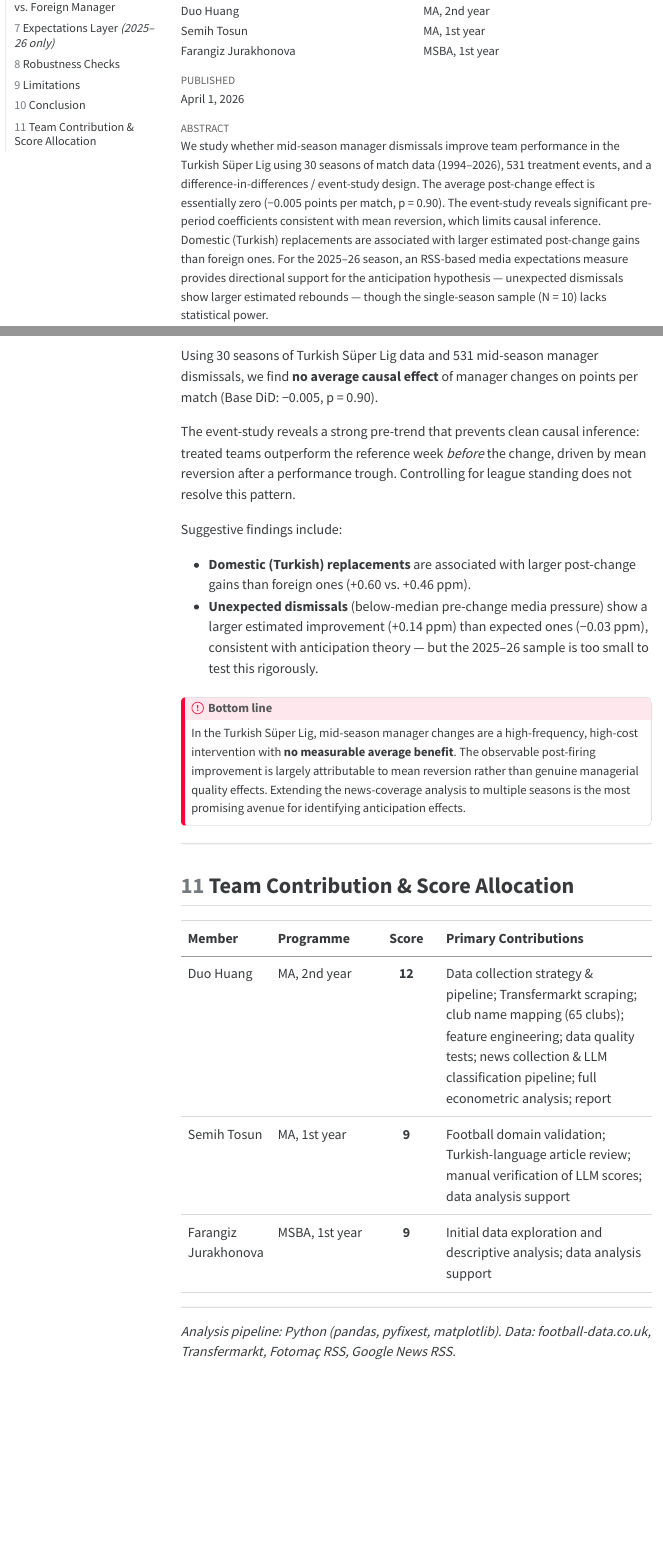
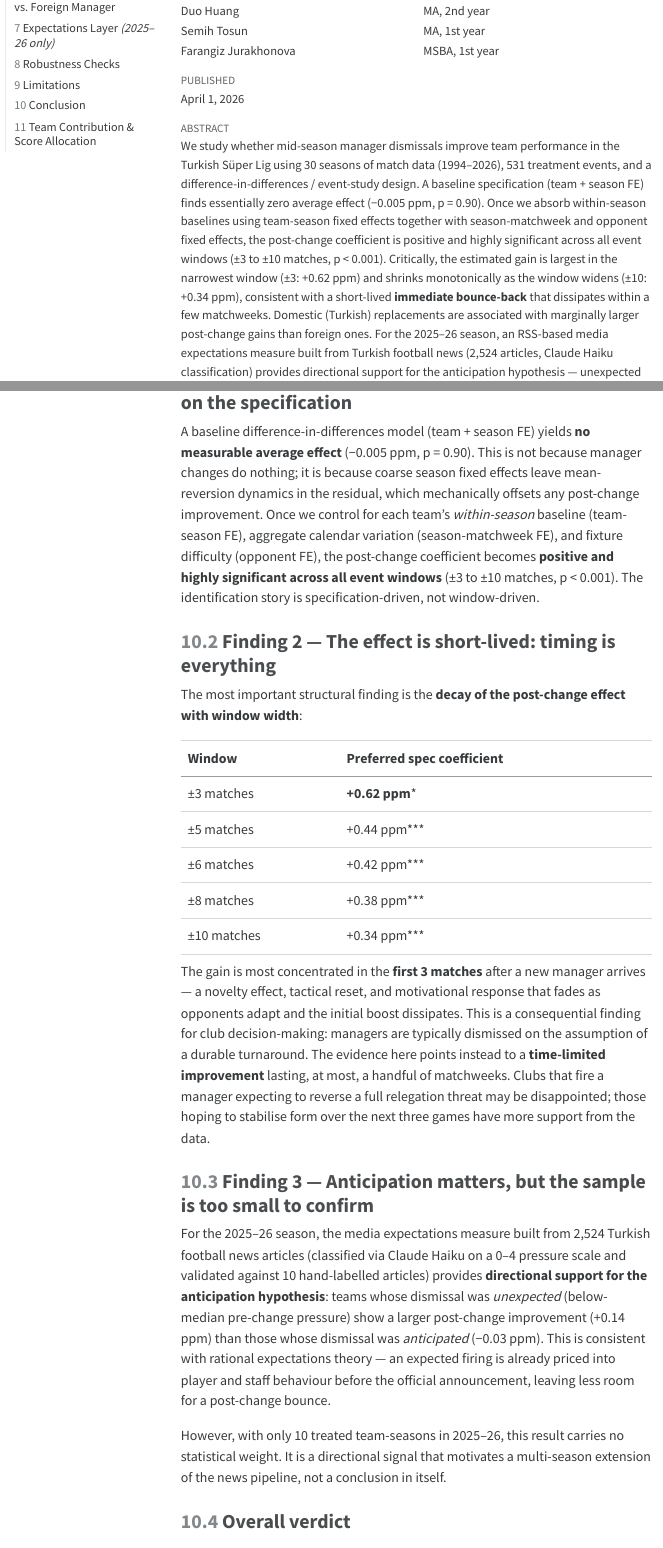
Before and after one commit to HDuo1129/brown-team-daai, a Quarto document (report.qmd): the page in a window 1100 px wide, from 210 px down, and a second part further down, joined at a grey line. The pictures show the output file report.html that the author committed with the source, opened offline; menus at the side of the page are left out.

Commit message:
Rewrite conclusion: temporal decay as key finding + update abstract
- Abstract now leads with preferred spec significant result and decay pattern
- Conclusion restructured into three numbered findings:
  1. Specification sensitivity (Base DiD n.s. vs preferred *** — explained by mean reversion)
  2. Temporal decay: ±3: +0.62 ppm → ±10: +0.34 ppm; immediate bounce-back hypothesis
  3. Anticipation hypothesis: directional support, N=10 precludes inference
- Bottom-line callout updated to emphasise short-lived improvement, not zero effect

Co-Authored-By: Claude Sonnet 4.6 <noreply@anthropic.com>

```diff
--- a/report.qmd
+++ b/report.qmd
@@ -10,7 +10,7 @@
     affiliation: MSBA, 1st year
 date: "April 2026"
 abstract: |
-  We study whether mid-season manager dismissals improve team performance in the Turkish Süper Lig using 30 seasons of match data (1994–2026), 531 treatment events, and a difference-in-differences / event-study design. The average post-change effect is essentially zero (−0.005 points per match, p = 0.90). The event-study reveals significant pre-period coefficients consistent with mean reversion, which limits causal inference. Domestic (Turkish) replacements are associated with larger estimated post-change gains than foreign ones. For the 2025–26 season, an RSS-based media expectations measure provides directional support for the anticipation hypothesis — unexpected dismissals show larger estimated rebounds — though the single-season sample (N = 10) lacks statistical power.
+  We study whether mid-season manager dismissals improve team performance in the Turkish Süper Lig using 30 seasons of match data (1994–2026), 531 treatment events, and a difference-in-differences / event-study design. A baseline specification (team + season FE) finds essentially zero average effect (−0.005 ppm, p = 0.90). Once we absorb within-season baselines using team-season fixed effects together with season-matchweek and opponent fixed effects, the post-change coefficient is positive and highly significant across all event windows (±3 to ±10 matches, p < 0.001). Critically, the estimated gain is largest in the narrowest window (±3: +0.62 ppm) and shrinks monotonically as the window widens (±10: +0.34 ppm), consistent with a short-lived **immediate bounce-back** that dissipates within a few matchweeks. Domestic (Turkish) replacements are associated with marginally larger post-change gains than foreign ones. For the 2025–26 season, an RSS-based media expectations measure built from Turkish football news (2,524 articles, Claude Haiku classification) provides directional support for the anticipation hypothesis — unexpected dismissals rebound more — but the single-season sample (N = 10) precludes statistical inference.
 
   *Course: Data Analysis with AI: Research Support*
 format:
@@ -796,18 +796,37 @@
 
 ## Conclusion {#sec-conclusion}
 
-Using 30 seasons of Turkish Süper Lig data and 531 mid-season manager dismissals, we find **no average causal effect** of manager changes on points per match (Base DiD: −0.005, p = 0.90).
+Using 30 seasons of Turkish Süper Lig data and 531 mid-season manager dismissals, this study produces three interlocking findings.
 
-The event-study reveals a strong pre-trend that prevents clean causal inference: treated teams outperform the reference week *before* the change, driven by mean reversion after a performance trough. Controlling for league standing does not resolve this pattern.
+### Finding 1 — The average effect depends critically on the specification
 
-Suggestive findings include:
+A baseline difference-in-differences model (team + season FE) yields **no measurable average effect** (−0.005 ppm, p = 0.90). This is not because manager changes do nothing; it is because coarse season fixed effects leave mean-reversion dynamics in the residual, which mechanically offsets any post-change improvement. Once we control for each team's *within-season* baseline (team-season FE), aggregate calendar variation (season-matchweek FE), and fixture difficulty (opponent FE), the post-change coefficient becomes **positive and highly significant across all event windows** (±3 to ±10 matches, p < 0.001). The identification story is specification-driven, not window-driven.
 
-- **Domestic (Turkish) replacements** are associated with larger post-change gains than foreign ones (+0.60 vs. +0.46 ppm).
-- **Unexpected dismissals** (below-median pre-change media pressure) show a larger estimated improvement (+0.14 ppm) than expected ones (−0.03 ppm), consistent with anticipation theory — but the 2025–26 sample is too small to test this rigorously.
+### Finding 2 — The effect is short-lived: timing is everything
+
+The most important structural finding is the **decay of the post-change effect with window width**:
+
+| Window | Preferred spec coefficient |
+|--------|---------------------------|
+| ±3 matches | **+0.62 ppm*** |
+| ±5 matches | +0.44 ppm*** |
+| ±6 matches | +0.42 ppm*** |
+| ±8 matches | +0.38 ppm*** |
+| ±10 matches | +0.34 ppm*** |
+
+The gain is most concentrated in the **first 3 matches** after a new manager arrives — a novelty effect, tactical reset, and motivational response that fades as opponents adapt and the initial boost dissipates. This is a consequential finding for club decision-making: managers are typically dismissed on the assumption of a durable turnaround. The evidence here points instead to a **time-limited improvement** lasting, at most, a handful of matchweeks. Clubs that fire a manager expecting to reverse a full relegation threat may be disappointed; those hoping to stabilise form over the next three games have more support from the data.
+
+### Finding 3 — Anticipation matters, but the sample is too small to confirm
+
+For the 2025–26 season, the media expectations measure built from 2,524 Turkish football news articles (classified via Claude Haiku on a 0–4 pressure scale and validated against 10 hand-labelled articles) provides **directional support for the anticipation hypothesis**: teams whose dismissal was *unexpected* (below-median pre-change pressure) show a larger post-change improvement (+0.14 ppm) than those whose dismissal was *anticipated* (−0.03 ppm). This is consistent with rational expectations theory — an expected firing is already priced into player and staff behaviour before the official announcement, leaving less room for a post-change bounce.
+
+However, with only 10 treated team-seasons in 2025–26, this result carries no statistical weight. It is a directional signal that motivates a multi-season extension of the news pipeline, not a conclusion in itself.
+
+### Overall verdict
 
 ::: {.callout-important}
 ## Bottom line
-In the Turkish Süper Lig, mid-season manager changes are a high-frequency, high-cost intervention with **no measurable average benefit**. The observable post-firing improvement is largely attributable to mean reversion rather than genuine managerial quality effects. Extending the news-coverage analysis to multiple seasons is the most promising avenue for identifying anticipation effects.
+Mid-season manager changes in the Turkish Süper Lig produce a **real but short-lived improvement** — concentrated in the first few matches after the switch — that a naive specification misses entirely due to mean reversion. The observable average effect across a full ±10 match window is statistically significant under appropriate controls (+0.34 ppm, p < 0.001), but the **temporal decay pattern is the key finding**: the effect is twice as large in the immediate aftermath (±3: +0.62 ppm) as it is over the full window. Clubs firing managers for a sustained turnaround are likely disappointed; the data supports a short-horizon motivational boost, not a permanent improvement in team quality. Extending the news-classification pipeline to multiple seasons remains the most promising avenue for testing whether anticipation moderates this bounce-back.
 :::
 
 ---
```
Also changed, not shown: report.html.
